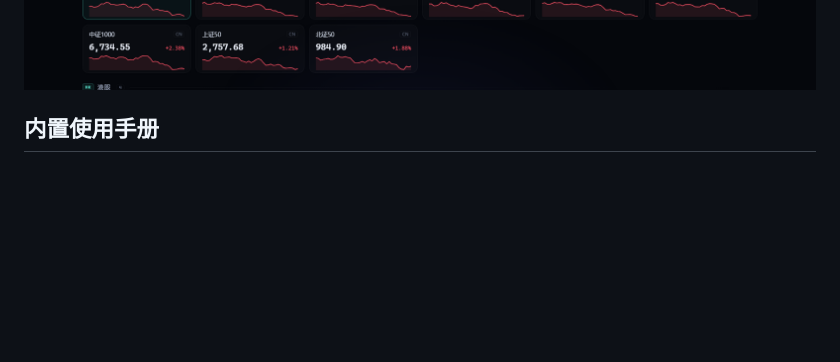
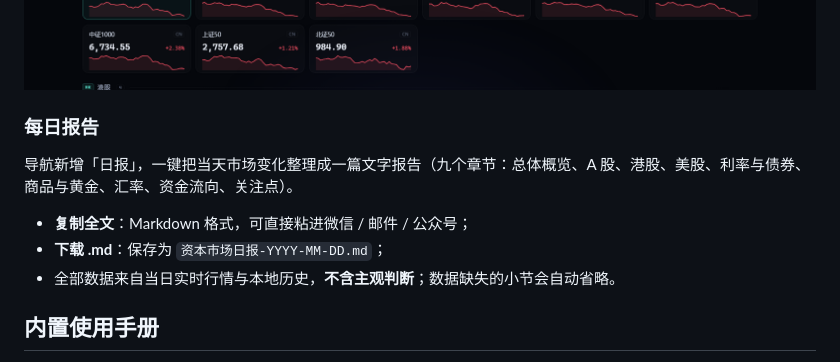
Before and after one commit to uninterestingfun/Market-Monitor, a Markdown page: README.md, the part around the change. Rendered like a GitHub page; blank space fills up the shorter version.

```diff
--- a/README.md
+++ b/README.md
@@ -43,6 +43,14 @@
 ![资金流](docs/flow.png)
 
 ![分时](docs/intraday.png)
+
+### 每日报告
+
+导航新增「日报」，一键把当天市场变化整理成一篇文字报告（九个章节：总体概览、A 股、港股、美股、利率与债券、商品与黄金、汇率、资金流向、关注点）。
+
+- **复制全文**：Markdown 格式，可直接粘进微信 / 邮件 / 公众号；
+- **下载 .md**：保存为 `资本市场日报-YYYY-MM-DD.md`；
+- 全部数据来自当日实时行情与本地历史，**不含主观判断**；数据缺失的小节会自动省略。
 
 ## 内置使用手册
 
```
Also changed, not shown: CHANGELOG.md (+15 -0 lines), docs/report.png (added), 10 other files.
